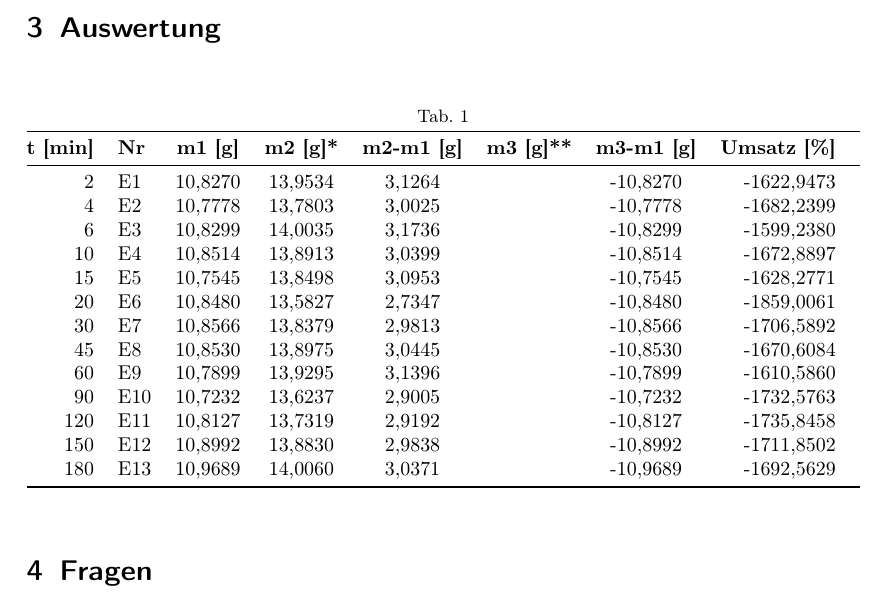
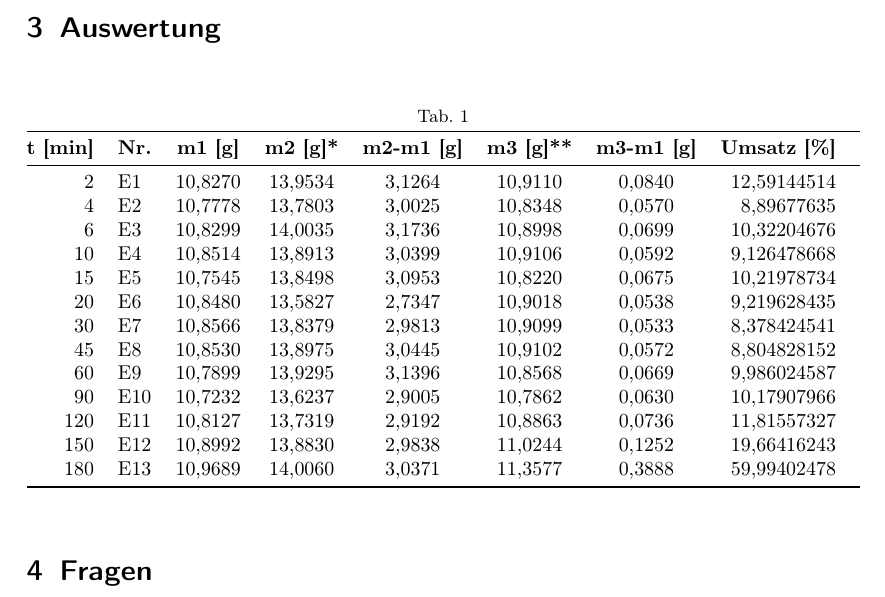
Before and after one commit to laurensviehf/Poly, a LaTeX document (Emulsionspoly/Protokoll.tex): part of page 4 of 5, cut so that both start at the same text. Compiled offline with pdfLaTeX.

Commit message:
Tabelle eingefügt

```diff
--- a/Emulsionspoly/Protokoll.tex
+++ b/Emulsionspoly/Protokoll.tex
@@ -145,21 +145,22 @@
 		\centering
 		\caption{}
 		\begin{tabularx}{\textwidth}{@{} r l c c c c c r @{}}
-		\toprule
-		\textbf{t [min]} & \textbf{Nr} & \textbf{m1 [g]} & \textbf{m2 [g]*} & \textbf{m2-m1 [g]} & \textbf{m3 [g]**} & \textbf{m3-m1 [g]} & \textbf{Umsatz [\%]} \\ \midrule
-		2   & E1  & 10,8270 & 13,9534 & 3,1264 & & -10,8270 & -1622,9473 \\
-		4   & E2  & 10,7778 & 13,7803 & 3,0025 & & -10,7778 & -1682,2399 \\
-		6   & E3  & 10,8299 & 14,0035 & 3,1736 & & -10,8299 & -1599,2380 \\
-		10  & E4  & 10,8514 & 13,8913 & 3,0399 & & -10,8514 & -1672,8897 \\
-		15  & E5  & 10,7545 & 13,8498 & 3,0953 & & -10,7545 & -1628,2771 \\
-		20  & E6  & 10,8480 & 13,5827 & 2,7347 & & -10,8480 & -1859,0061 \\
-		30  & E7  & 10,8566 & 13,8379 & 2,9813 & & -10,8566 & -1706,5892 \\
-		45  & E8  & 10,8530 & 13,8975 & 3,0445 & & -10,8530 & -1670,6084 \\
-		60  & E9  & 10,7899 & 13,9295 & 3,1396 & & -10,7899 & -1610,5860 \\
-		90  & E10 & 10,7232 & 13,6237 & 2,9005 & & -10,7232 & -1732,5763 \\
-		120 & E11 & 10,8127 & 13,7319 & 2,9192 & & -10,8127 & -1735,8458 \\
-		150 & E12 & 10,8992 & 13,8830 & 2,9838 & & -10,8992 & -1711,8502 \\
-		180 & E13 & 10,9689 & 14,0060 & 3,0371 & & -10,9689 & -1692,5629 \\ \bottomrule
+			\toprule
+			\textbf{t [min]} & \textbf{Nr.} & \textbf{m1 [g]} & \textbf{m2 [g]*} & \textbf{m2-m1 [g]} & \textbf{m3 [g]**} & \textbf{m3-m1 [g]} & \textbf{Umsatz [\%]} \\ \midrule
+			2   & E1  & 10,8270 & 13,9534 & 3,1264 & 10,9110 & 0,0840 & 12,59144514 \\
+			4   & E2  & 10,7778 & 13,7803 & 3,0025 & 10,8348 & 0,0570 & 8,89677635  \\
+			6   & E3  & 10,8299 & 14,0035 & 3,1736 & 10,8998 & 0,0699 & 10,32204676 \\
+			10  & E4  & 10,8514 & 13,8913 & 3,0399 & 10,9106 & 0,0592 & 9,126478668 \\
+			15  & E5  & 10,7545 & 13,8498 & 3,0953 & 10,8220 & 0,0675 & 10,21978734 \\
+			20  & E6  & 10,8480 & 13,5827 & 2,7347 & 10,9018 & 0,0538 & 9,219628435 \\
+			30  & E7  & 10,8566 & 13,8379 & 2,9813 & 10,9099 & 0,0533 & 8,378424541 \\
+			45  & E8  & 10,8530 & 13,8975 & 3,0445 & 10,9102 & 0,0572 & 8,804828152 \\
+			60  & E9  & 10,7899 & 13,9295 & 3,1396 & 10,8568 & 0,0669 & 9,986024587 \\
+			90  & E10 & 10,7232 & 13,6237 & 2,9005 & 10,7862 & 0,0630 & 10,17907966 \\
+			120 & E11 & 10,8127 & 13,7319 & 2,9192 & 10,8863 & 0,0736 & 11,81557327 \\
+			150 & E12 & 10,8992 & 13,8830 & 2,9838 & 11,0244 & 0,1252 & 19,66416243 \\
+			180 & E13 & 10,9689 & 14,0060 & 3,0371 & 11,3577 & 0,3888 & 59,99402478 \\
+			\bottomrule
 		\end{tabularx}
 
 	\end{table}
```
Also changed, not shown: 2 other files.
